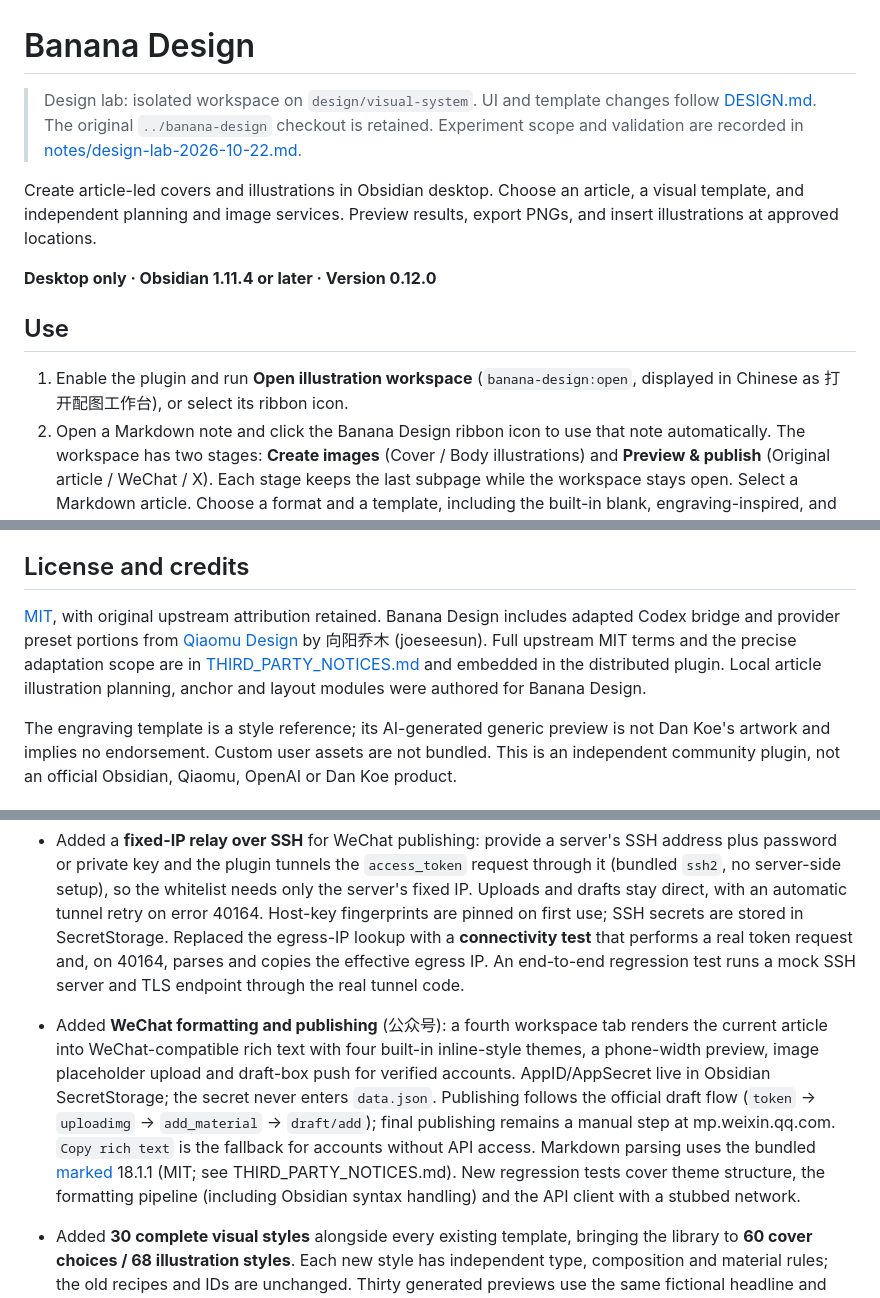
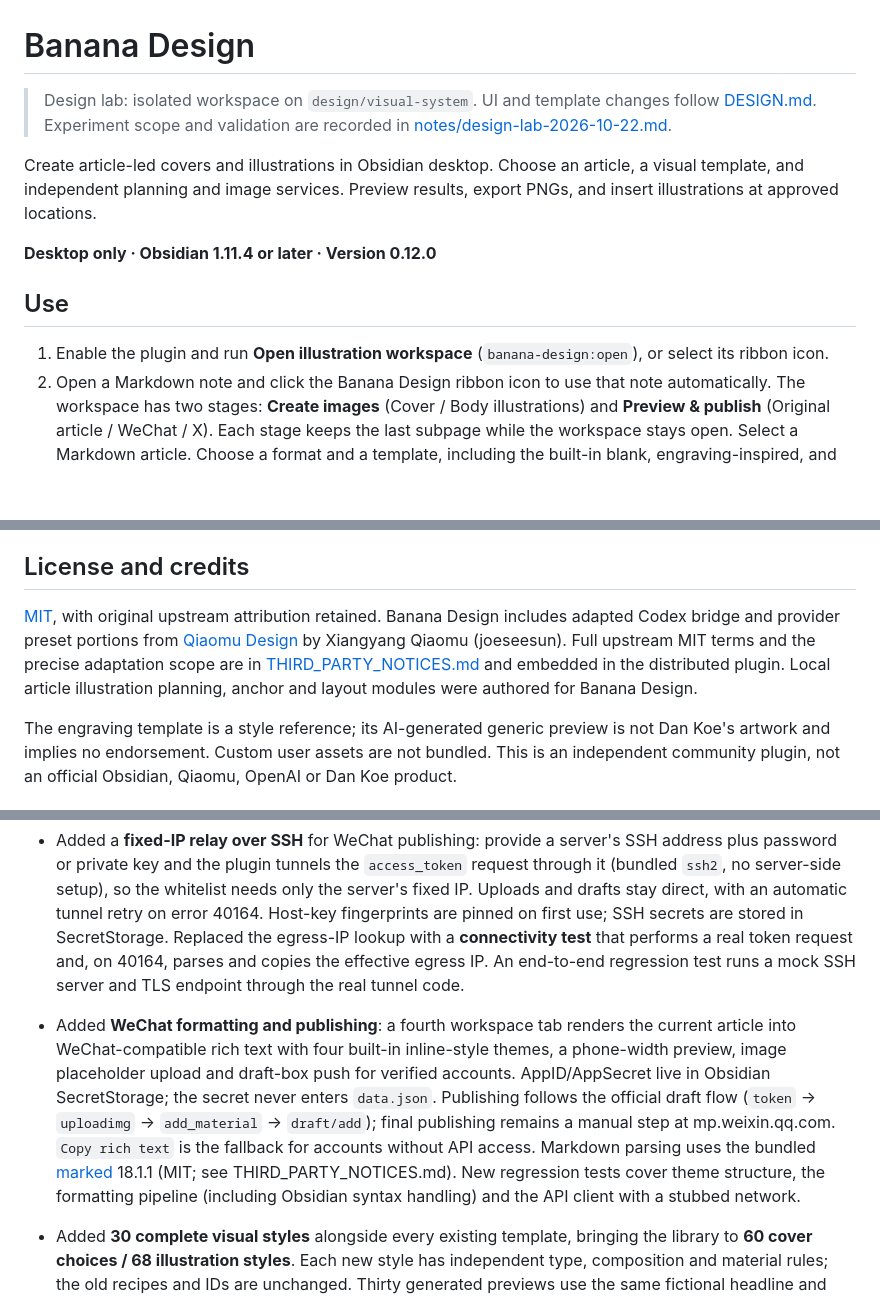
Before and after one commit to TreyDong/banana-design, a Markdown page: README.md, 3 parts joined by grey strips. Drawn GitHub-style; blank space fills up the shorter version.

```diff
--- a/README.md
+++ b/README.md
@@ -1,6 +1,6 @@
 # Banana Design
 
-> Design lab: isolated workspace on `design/visual-system`. UI and template changes follow [DESIGN.md](DESIGN.md). The original `../banana-design` checkout is retained. Experiment scope and validation are recorded in [notes/design-lab-2026-10-22.md](notes/design-lab-2026-10-22.md).
+> Design lab: isolated workspace on `design/visual-system`. UI and template changes follow [DESIGN.md](DESIGN.md). Experiment scope and validation are recorded in [notes/design-lab-2026-10-22.md](notes/design-lab-2026-10-22.md).
 
 Create article-led covers and illustrations in Obsidian desktop. Choose an article, a visual template, and independent planning and image services. Preview results, export PNGs, and insert illustrations at approved locations.
 
@@ -8,7 +8,7 @@ Create article-led covers and illustrations in Obsidian desktop. Choose an artic
 
 ## Use
 
-1. Enable the plugin and run **Open illustration workspace** (`banana-design:open`, displayed in Chinese as 打开配图工作台), or select its ribbon icon.
+1. Enable the plugin and run **Open illustration workspace** (`banana-design:open`), or select its ribbon icon.
 2. Open a Markdown note and click the Banana Design ribbon icon to use that note automatically. The workspace has two stages: **Create images** (Cover / Body illustrations) and **Preview & publish** (Original article / WeChat / X). Each stage keeps the last subpage while the workspace stays open. Select a Markdown article. Choose a format and a template, including the built-in blank, engraving-inspired, and local card layouts. Dimensions and visual style are independent.
 3. The paperclip opens your computer’s image picker (PNG / JPEG / WebP, multiple selection). Images follow the vault attachment folder setting and remain attached as references to that article; the adjacent menu also offers existing vault images. For a cover, enter the request and choose 1–4 candidates. Generated images are saved as new files; old results remain in history.
 4. Canvas text is authored, not copied: while planning each cover, the text model also writes a short headline (and a supporting line for title+subtitle mode) from the article body instead of reusing the article title. The compose panel shows this canvas text with its source; edit it inline or switch back to the article title before generating.
@@ -90,7 +90,7 @@ Tests cover standalone three-file installation, migration, source/marker ownersh
 
 ## License and credits
 
-[MIT](LICENSE), with original upstream attribution retained. Banana Design includes adapted Codex bridge and provider preset portions from [Qiaomu Design](https://github.com/joeseesun/qiaomu-cover-design) by 向阳乔木 (joeseesun). Full upstream MIT terms and the precise adaptation scope are in [THIRD_PARTY_NOTICES.md](THIRD_PARTY_NOTICES.md) and embedded in the distributed plugin. Local article illustration planning, anchor and layout modules were authored for Banana Design.
+[MIT](LICENSE), with original upstream attribution retained. Banana Design includes adapted Codex bridge and provider preset portions from [Qiaomu Design](https://github.com/joeseesun/qiaomu-cover-design) by Xiangyang Qiaomu (joeseesun). Full upstream MIT terms and the precise adaptation scope are in [THIRD_PARTY_NOTICES.md](THIRD_PARTY_NOTICES.md) and embedded in the distributed plugin. Local article illustration planning, anchor and layout modules were authored for Banana Design.
 
 The engraving template is a style reference; its AI-generated generic preview is not Dan Koe's artwork and implies no endorsement. Custom user assets are not bundled. This is an independent community plugin, not an official Obsidian, Qiaomu, OpenAI or Dan Koe product.
 
@@ -114,7 +114,7 @@ The original category recipes are informed by a popular GPT Image repository's d
 
 - Settings pages (Files, WeChat, About) now use bordered group cards with a heading row, matching the Banana Reader settings layout; the SSH relay group carries an enable toggle in its heading and keeps its fields collapsed until switched on.
 - Added a **fixed-IP relay over SSH** for WeChat publishing: provide a server's SSH address plus password or private key and the plugin tunnels the `access_token` request through it (bundled `ssh2`, no server-side setup), so the whitelist needs only the server's fixed IP. Uploads and drafts stay direct, with an automatic tunnel retry on error 40164. Host-key fingerprints are pinned on first use; SSH secrets are stored in SecretStorage. Replaced the egress-IP lookup with a **connectivity test** that performs a real token request and, on 40164, parses and copies the effective egress IP. An end-to-end regression test runs a mock SSH server and TLS endpoint through the real tunnel code.
-- Added **WeChat formatting and publishing** (公众号): a fourth workspace tab renders the current article into WeChat-compatible rich text with four built-in inline-style themes, a phone-width preview, image placeholder upload and draft-box push for verified accounts. AppID/AppSecret live in Obsidian SecretStorage; the secret never enters `data.json`. Publishing follows the official draft flow (`token` → `uploadimg` → `add_material` → `draft/add`); final publishing remains a manual step at mp.weixin.qq.com. `Copy rich text` is the fallback for accounts without API access. Markdown parsing uses the bundled [marked](https://github.com/markedjs/marked) 18.1.1 (MIT; see THIRD_PARTY_NOTICES.md). New regression tests cover theme structure, the formatting pipeline (including Obsidian syntax handling) and the API client with a stubbed network.
+- Added **WeChat formatting and publishing**: a fourth workspace tab renders the current article into WeChat-compatible rich text with four built-in inline-style themes, a phone-width preview, image placeholder upload and draft-box push for verified accounts. AppID/AppSecret live in Obsidian SecretStorage; the secret never enters `data.json`. Publishing follows the official draft flow (`token` → `uploadimg` → `add_material` → `draft/add`); final publishing remains a manual step at mp.weixin.qq.com. `Copy rich text` is the fallback for accounts without API access. Markdown parsing uses the bundled [marked](https://github.com/markedjs/marked) 18.1.1 (MIT; see THIRD_PARTY_NOTICES.md). New regression tests cover theme structure, the formatting pipeline (including Obsidian syntax handling) and the API client with a stubbed network.
 - Added **30 complete visual styles** alongside every existing template, bringing the library to **60 cover choices / 68 illustration styles**. Each new style has independent type, composition and material rules; the old recipes and IDs are unchanged. Thirty generated previews use the same fictional headline and scene so style differences can be compared directly. Chinese/English names and descriptions are included. Five offline image sheets are bundled once in `assets/style-previews.json`; each card displays its own cell without downloading fonts or images. These demonstrate the design direction, not a claim that every configured image service has been tested or will reproduce identical output.
 
 - Expanded the default cover library to **30 choices** (38 illustration styles) after inspecting seven GitHub projects and the Canva, Kittl, Fotor, Adobe Express and Playground template collections. Fourteen new directions have independently written prompts, different sample titles, original offline SVG examples and per-template reference links. Sources, checked star counts, licenses, inspection limits and selection reasons are recorded in [template-research.json](assets/template-research.json).
```
Also changed, not shown: other parts of README.md (+23 -23 lines).
